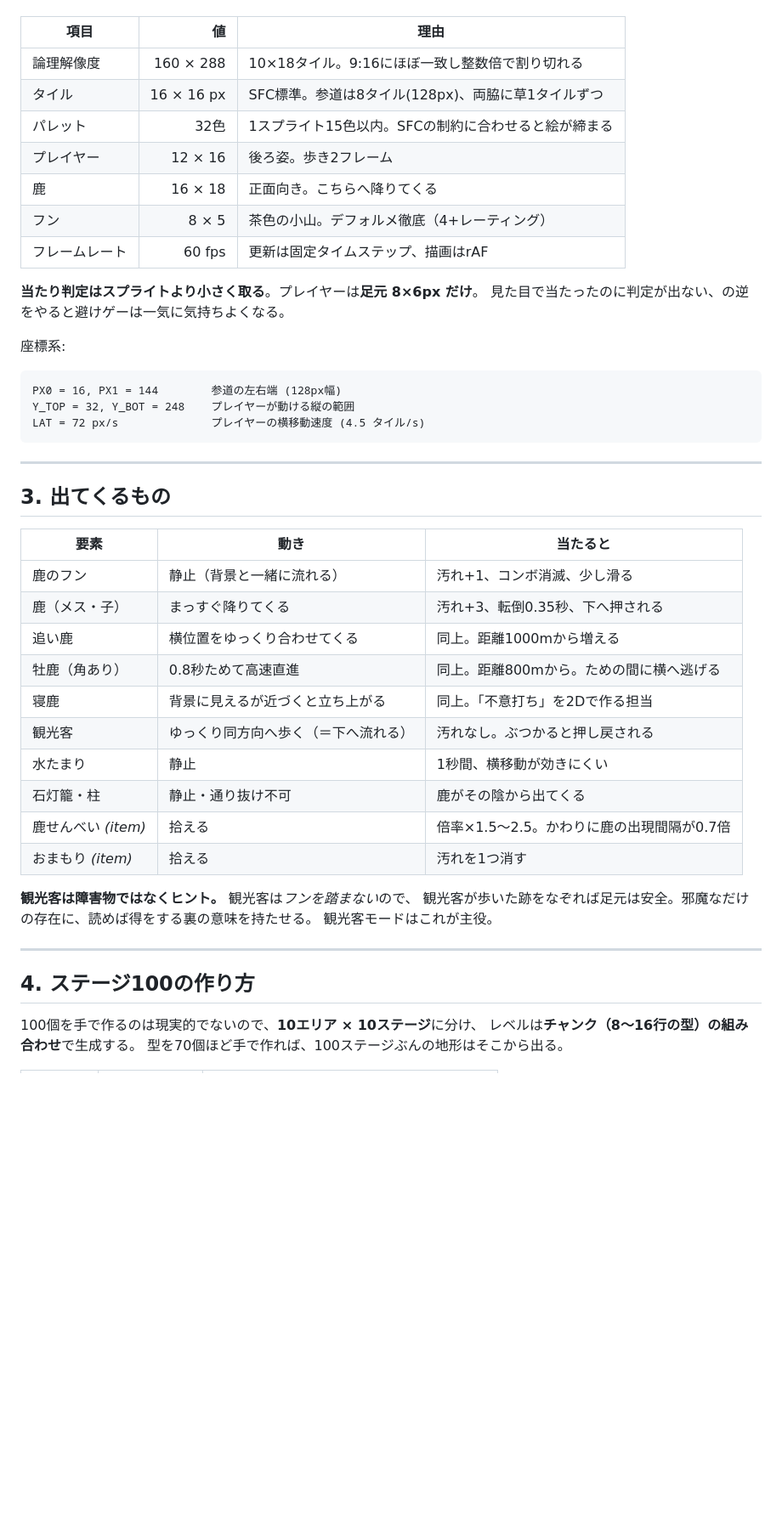
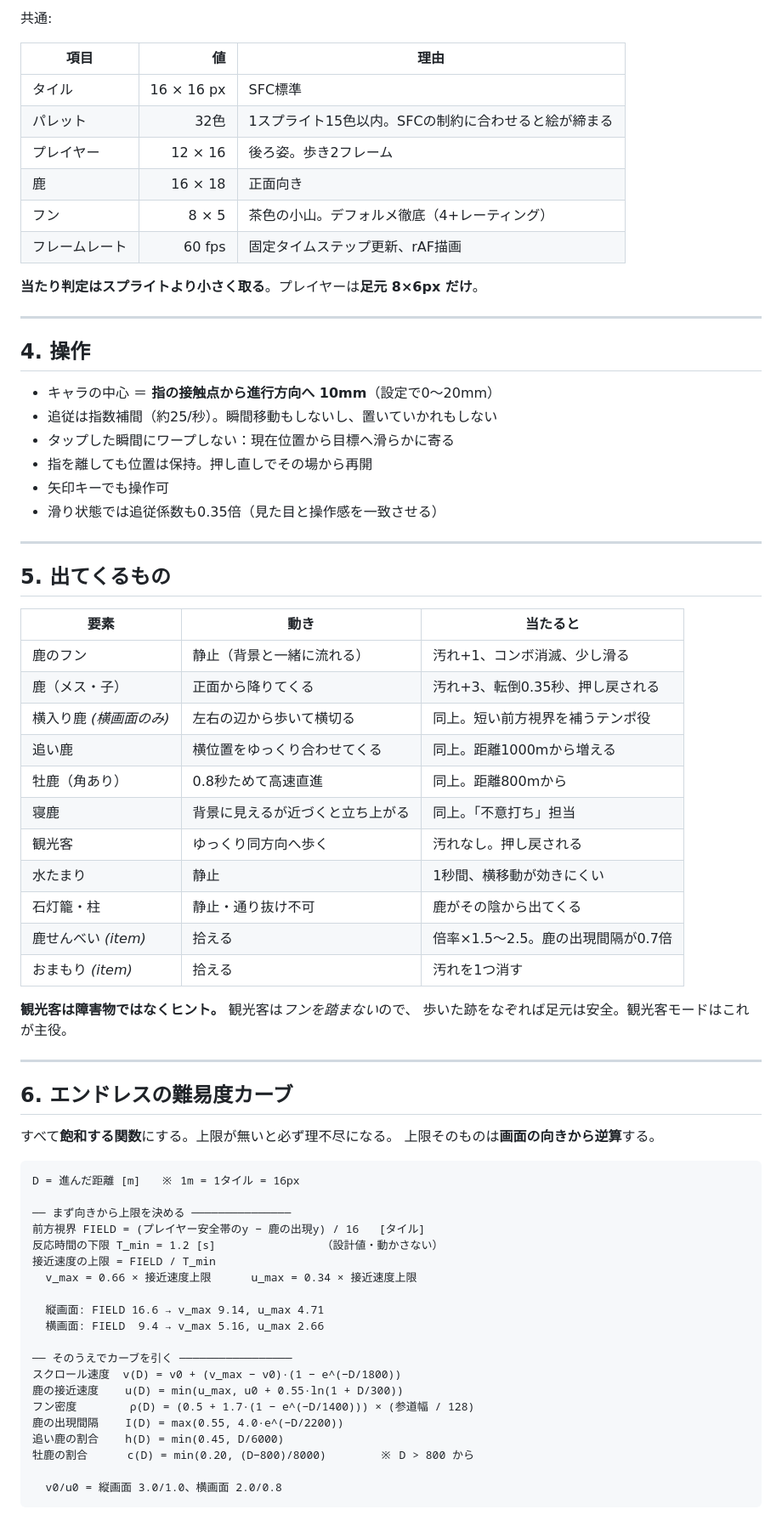
Before and after one commit to macsa2ki25-eng/SpecialAigent, a Markdown page: docs/DEER_GAME_DESIGN.md, the part around one of its changes. Shown at 85% size. Drawn GitHub-style; blank space fills up the shorter version.

````diff
--- a/docs/DEER_GAME_DESIGN.md
+++ b/docs/DEER_GAME_DESIGN.md
@@ -33,49 +83,75 @@
+共通:
 
 | 項目 | 値 | 理由 |
 |---|---:|---|
-| 論理解像度 | 160 × 288 | 10×18タイル。9:16にほぼ一致し整数倍で割り切れる |
-| タイル | 16 × 16 px | SFC標準。参道は8タイル(128px)、両脇に草1タイルずつ |
+| タイル | 16 × 16 px | SFC標準 |
 | パレット | 32色 | 1スプライト15色以内。SFCの制約に合わせると絵が締まる |
 | プレイヤー | 12 × 16 | 後ろ姿。歩き2フレーム |
-| 鹿 | 16 × 18 | 正面向き。こちらへ降りてくる |
+| 鹿 | 16 × 18 | 正面向き |
 | フン | 8 × 5 | 茶色の小山。デフォルメ徹底（4+レーティング） |
-| フレームレート | 60 fps | 更新は固定タイムステップ、描画はrAF |
+| フレームレート | 60 fps | 固定タイムステップ更新、rAF描画 |
 
 **当たり判定はスプライトより小さく取る**。プレイヤーは**足元 8×6px だけ**。
-見た目で当たったのに判定が出ない、の逆をやると避けゲーは一気に気持ちよくなる。
-
-座標系:
-
-```
-PX0 = 16, PX1 = 144        参道の左右端 (128px幅)
-Y_TOP = 32, Y_BOT = 248    プレイヤーが動ける縦の範囲
-LAT = 72 px/s              プレイヤーの横移動速度 (4.5 タイル/s)
-```
 
 ---
 
-## 3. 出てくるもの
+## 4. 操作
+
+- キャラの中心 ＝ **指の接触点から進行方向へ 10mm**（設定で0〜20mm）
+- 追従は指数補間（約25/秒）。瞬間移動もしないし、置いていかれもしない
+- タップした瞬間にワープしない：現在位置から目標へ滑らかに寄る
+- 指を離しても位置は保持。押し直しでその場から再開
+- 矢印キーでも操作可
+- 滑り状態では追従係数も0.35倍（見た目と操作感を一致させる）
+
+---
+
+## 5. 出てくるもの
 
 | 要素 | 動き | 当たると |
 |---|---|---|
 | 鹿のフン | 静止（背景と一緒に流れる） | 汚れ+1、コンボ消滅、少し滑る |
-| 鹿（メス・子） | まっすぐ降りてくる | 汚れ+3、転倒0.35秒、下へ押される |
+| 鹿（メス・子） | 正面から降りてくる | 汚れ+3、転倒0.35秒、押し戻される |
+| 横入り鹿 *(横画面のみ)* | 左右の辺から歩いて横切る | 同上。短い前方視界を補うテンポ役 |
 | 追い鹿 | 横位置をゆっくり合わせてくる | 同上。距離1000mから増える |
-| 牡鹿（角あり） | 0.8秒ためて高速直進 | 同上。距離800mから。ための間に横へ逃げる |
-| 寝鹿 | 背景に見えるが近づくと立ち上がる | 同上。「不意打ち」を2Dで作る担当 |
-| 観光客 | ゆっくり同方向へ歩く（＝下へ流れる） | 汚れなし。ぶつかると押し戻される |
+| 牡鹿（角あり） | 0.8秒ためて高速直進 | 同上。距離800mから |
+| 寝鹿 | 背景に見えるが近づくと立ち上がる | 同上。「不意打ち」担当 |
+| 観光客 | ゆっくり同方向へ歩く | 汚れなし。押し戻される |
 | 水たまり | 静止 | 1秒間、横移動が効きにくい |
 | 石灯籠・柱 | 静止・通り抜け不可 | 鹿がその陰から出てくる |
-| 鹿せんべい *(item)* | 拾える | 倍率×1.5〜2.5。かわりに鹿の出現間隔が0.7倍 |
+| 鹿せんべい *(item)* | 拾える | 倍率×1.5〜2.5。鹿の出現間隔が0.7倍 |
 | おまもり *(item)* | 拾える | 汚れを1つ消す |
 
 **観光客は障害物ではなくヒント。** 観光客は*フンを踏まない*ので、
-観光客が歩いた跡をなぞれば足元は安全。邪魔なだけの存在に、読めば得をする裏の意味を持たせる。
-観光客モードはこれが主役。
+歩いた跡をなぞれば足元は安全。観光客モードはこれが主役。
 
 ---
 
-## 4. ステージ100の作り方
+## 6. エンドレスの難易度カーブ
 
-100個を手で作るのは現実的でないので、**10エリア × 10ステージ**に分け、
-レベルは**チャンク（8〜16行の型）の組み合わせ**で生成する。
+すべて**飽和する関数**にする。上限が無いと必ず理不尽になる。
+上限そのものは**画面の向きから逆算**する。
+
+```
+D = 進んだ距離 [m]   ※ 1m = 1タイル = 16px
+
+── まず向きから上限を決める ───────────────
+前方視界 FIELD = (プレイヤー安全帯のy − 鹿の出現y) / 16   [タイル]
+反応時間の下限 T_min = 1.2 [s]                （設計値・動かさない）
+接近速度の上限 = FIELD / T_min
+  v_max = 0.66 × 接近速度上限      u_max = 0.34 × 接近速度上限
+
+  縦画面: FIELD 16.6 → v_max 9.14, u_max 4.71
+  横画面: FIELD  9.4 → v_max 5.16, u_max 2.66
+
+── そのうえでカーブを引く ─────────────────
+スクロール速度  v(D) = v0 + (v_max − v0)·(1 − e^(−D/1800))
+鹿の接近速度    u(D) = min(u_max, u0 + 0.55·ln(1 + D/300))
+フン密度        ρ(D) = (0.5 + 1.7·(1 − e^(−D/1400))) × (参道幅 / 128)
+鹿の出現間隔    I(D) = max(0.55, 4.0·e^(−D/2200))
+追い鹿の割合    h(D) = min(0.45, D/6000)
+牡鹿の割合      c(D) = min(0.20, (D−800)/8000)        ※ D > 800 から
+
+  v0/u0 = 縦画面 3.0/1.0、横画面 2.0/0.8
+```
+
````
Also changed, not shown: other parts of docs/DEER_GAME_DESIGN.md (+139 -115 lines).
